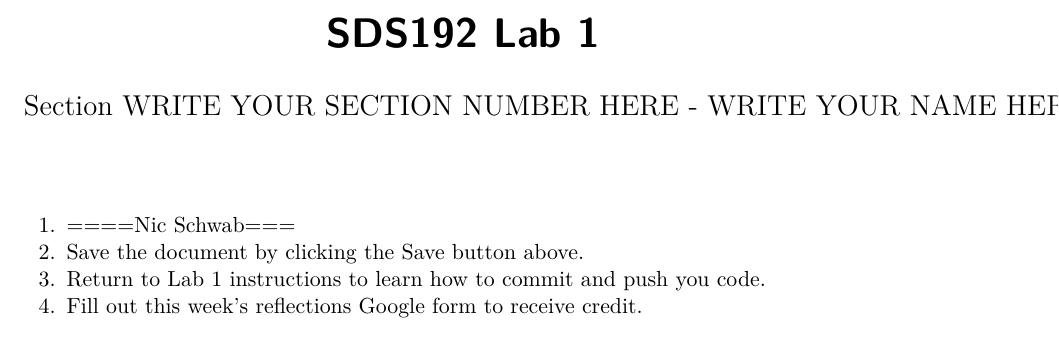
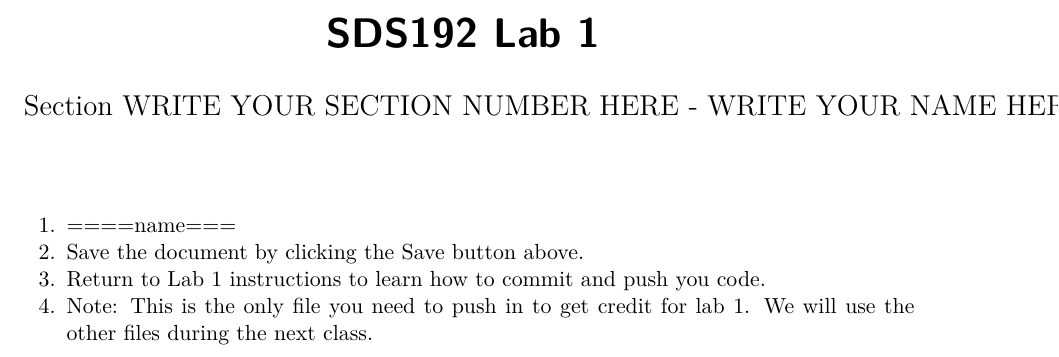
Before and after one commit to SDS-192-Fall-2024/sds-192-fall-2024-lab-1-installing-git-Lab1, a Quarto document (Lab1.qmd): part of the page, cut so that both start at the same text. Rendered offline with R 4.5, knitr and Pandoc in place of Quarto, then LaTeX, with nearby package versions.

Commit message:
Update Lab1.qmd

```diff
--- a/Lab1.qmd
+++ b/Lab1.qmd
@@ -4,7 +4,7 @@ author: Section WRITE YOUR SECTION NUMBER HERE - WRITE YOUR NAME HERE
 format: pdf
 ---
 
-1. ====Nic Schwab===
+1. ====name===
 2. Save the document by clicking the Save button above.
 3. Return to Lab 1 instructions to learn how to commit and push you code.
-4. Fill out this week's reflections Google form to receive credit.
+4. Note: This is the only file you need to push in to get credit for lab 1. We will use the other files during the next class.
```
